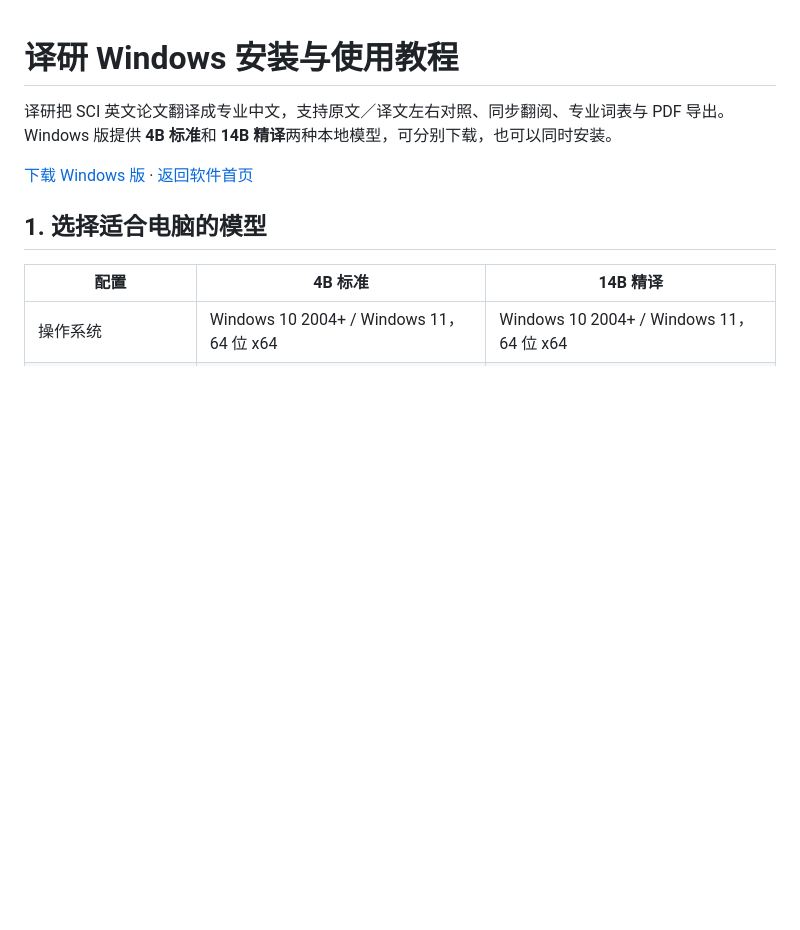
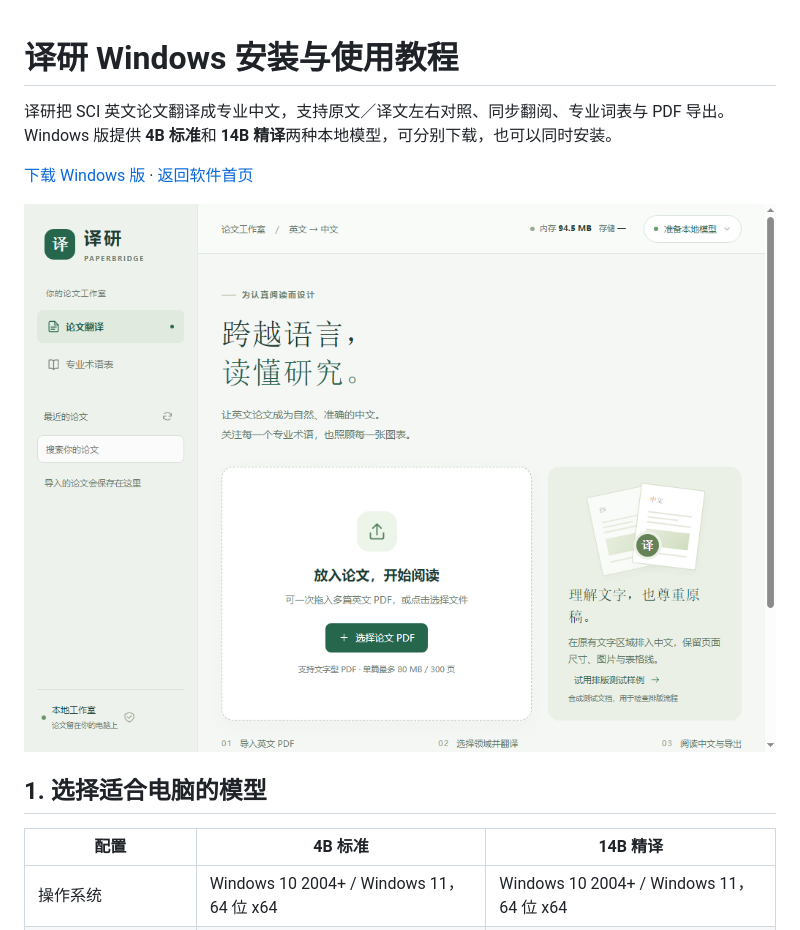
Before and after one commit to hengyuwu-dot/yiyan-paperbridge, a Markdown page: docs/WINDOWS_INSTALL.md, the part around the change. Drawn GitHub-style; pictures changed too: docs/images/windows-workspace.png (added); blank space fills up the shorter version.

```diff
--- a/docs/WINDOWS_INSTALL.md
+++ b/docs/WINDOWS_INSTALL.md
@@ -3,6 +3,8 @@
 译研把 SCI 英文论文翻译成专业中文，支持原文／译文左右对照、同步翻阅、专业词表与 PDF 导出。Windows 版提供 **4B 标准**和 **14B 精译**两种本地模型，可分别下载，也可以同时安装。
 
 [下载 Windows 版](https://github.com/hengyuwu-dot/yiyan-paperbridge/releases/tag/v1.5.0-windows) · [返回软件首页](../README.md)
+
+![Windows 论文工作室](images/windows-workspace.png)
 
 ## 1. 选择适合电脑的模型
 
```
Also changed, not shown: README.md (+2 -0 lines).
